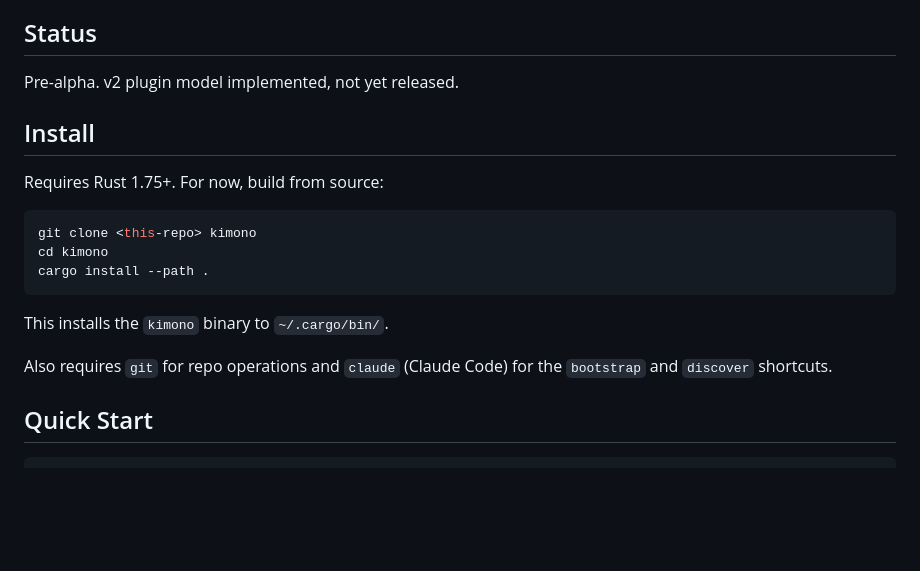
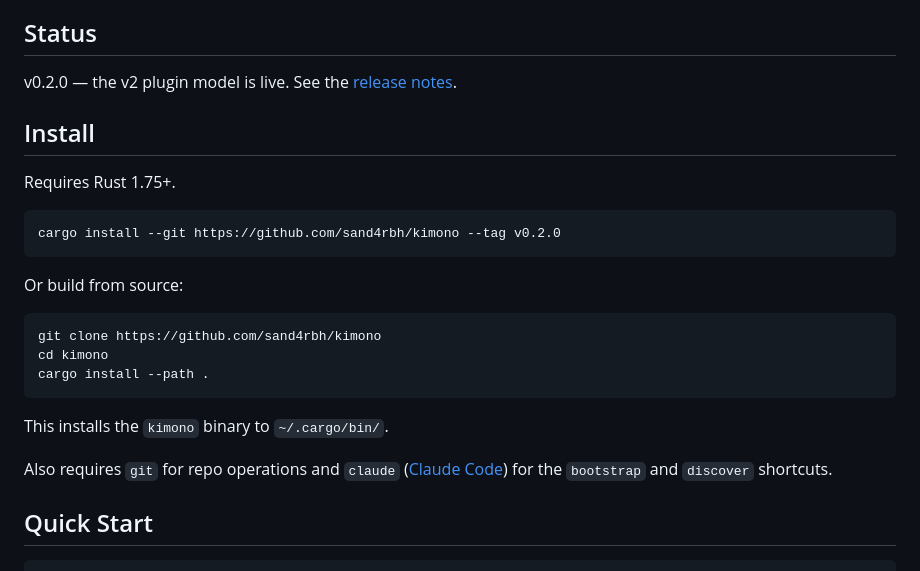
Before and after one commit to sand4rbh/kimono, a Markdown page: README.md, the part around the change. GitHub-like rendering; blank space fills up the shorter version.

Commit message:
docs: README post-release polish for v0.2.0
Drops the "not yet released" status, adds a release-notes link, and
shows the `cargo install --git ... --tag v0.2.0` install path alongside
the build-from-source instructions.

````diff
--- a/README.md
+++ b/README.md
@@ -13,21 +13,27 @@ Kimono wraps multiple git repositories into a single workspace with shared conte
 
 ## Status
 
-Pre-alpha. v2 plugin model implemented, not yet released.
+v0.2.0 — the v2 plugin model is live. See the [release notes](https://github.com/sand4rbh/kimono/releases/tag/v0.2.0).
 
 ## Install
 
-Requires Rust 1.75+. For now, build from source:
+Requires Rust 1.75+.
 
 ```bash
-git clone <this-repo> kimono
+cargo install --git https://github.com/sand4rbh/kimono --tag v0.2.0
+```
+
+Or build from source:
+
+```bash
+git clone https://github.com/sand4rbh/kimono
 cd kimono
 cargo install --path .
 ```
 
 This installs the `kimono` binary to `~/.cargo/bin/`.
 
-Also requires `git` for repo operations and `claude` (Claude Code) for the `bootstrap` and `discover` shortcuts.
+Also requires `git` for repo operations and `claude` ([Claude Code](https://claude.com/claude-code)) for the `bootstrap` and `discover` shortcuts.
 
 ## Quick Start
 
````
